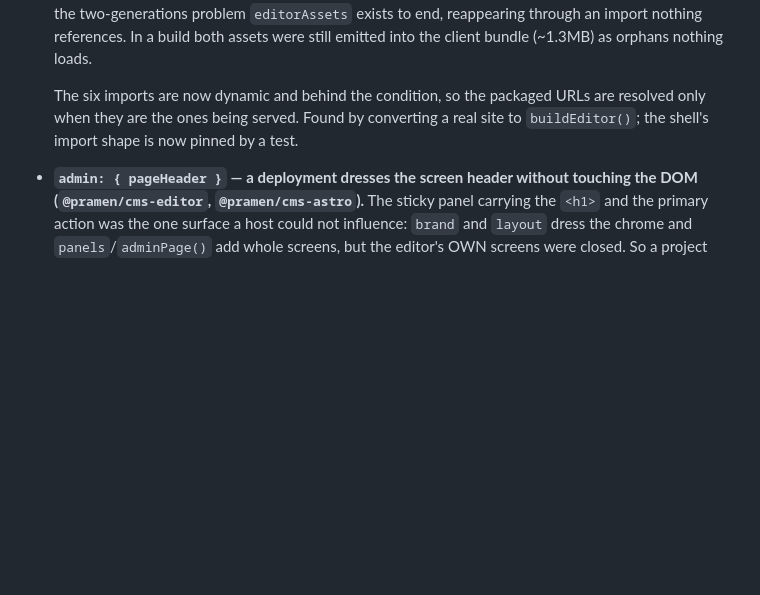
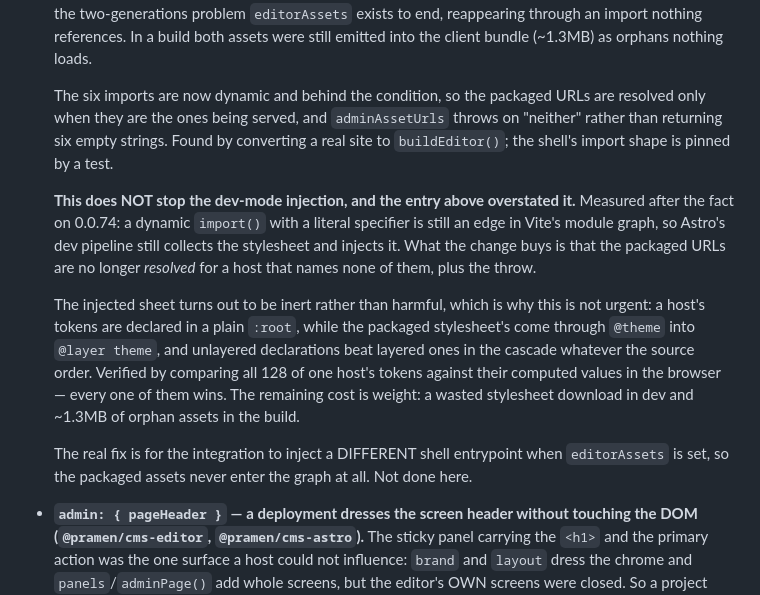
Before and after one commit to netvarec/pramen, a Markdown page: CHANGELOG.md, the part around the change. Rendered like a GitHub page; blank space fills up the shorter version.

Commit message:
docs(changelog): 0.0.74 nezastavilo vstřikování v dev módu, jak jsem tvrdil
Změřeno až po vydání. Dynamický `import()` s literálním specifierem je pořád hrana
v module grafu Vite, takže Astro tu stylesheet do stránky posbírá stejně. Co ta změna
skutečně přináší, je, že se zabalené adresy neresolvují u hosta, který žádnou z nich
nepojmenuje, plus ta chyba místo šesti prázdných řetězců.

Vstříknutá stylesheet je naštěstí neškodná, ne jen tiše přehlasovaná: hostitelovy
tokeny jsou v obyčejném `:root`, zabalené jdou přes `@theme` do `@layer theme`,
a nelayerované deklarace v kaskádě vyhrávají bez ohledu na pořadí. Ověřeno
porovnáním všech 128 tokenů jednoho hosta proti spočítaným hodnotám v prohlížeči.
Zbývá tedy jen váha: zbytečné stažení v devu a ~1,3 MB sirotků v buildu.

Skutečná oprava je injectovat JINÝ shell entrypoint, když je `editorAssets`
nastavené, aby se zabalené assety do grafu vůbec nedostaly. Tady to není.

Co-Authored-By: Claude Opus 5 (1M context) <noreply@anthropic.com>
Claude-Session: https://claude.ai/code/session_01Ki6PhBSqxpP16F2nKWSUsW

```diff
--- a/CHANGELOG.md
+++ b/CHANGELOG.md
@@ -28,8 +28,25 @@ there are no backward-compatibility guarantees yet.
   (~1.3MB) as orphans nothing loads.
 
   The six imports are now dynamic and behind the condition, so the packaged URLs are resolved
-  only when they are the ones being served. Found by converting a real site to
-  `buildEditor()`; the shell's import shape is now pinned by a test.
+  only when they are the ones being served, and `adminAssetUrls` throws on "neither" rather
+  than returning six empty strings. Found by converting a real site to `buildEditor()`; the
+  shell's import shape is pinned by a test.
+
+  **This does NOT stop the dev-mode injection, and the entry above overstated it.** Measured
+  after the fact on 0.0.74: a dynamic `import()` with a literal specifier is still an edge in
+  Vite's module graph, so Astro's dev pipeline still collects the stylesheet and injects it.
+  What the change buys is that the packaged URLs are no longer *resolved* for a host that
+  names none of them, plus the throw.
+
+  The injected sheet turns out to be inert rather than harmful, which is why this is not
+  urgent: a host's tokens are declared in a plain `:root`, while the packaged stylesheet's
+  come through `@theme` into `@layer theme`, and unlayered declarations beat layered ones in
+  the cascade whatever the source order. Verified by comparing all 128 of one host's tokens
+  against their computed values in the browser — every one of them wins. The remaining cost
+  is weight: a wasted stylesheet download in dev and ~1.3MB of orphan assets in the build.
+
+  The real fix is for the integration to inject a DIFFERENT shell entrypoint when
+  `editorAssets` is set, so the packaged assets never enter the graph at all. Not done here.
 
 - **`admin: { pageHeader }` — a deployment dresses the screen header without touching the DOM
   (`@pramen/cms-editor`, `@pramen/cms-astro`).** The sticky panel carrying the `<h1>` and the
```
